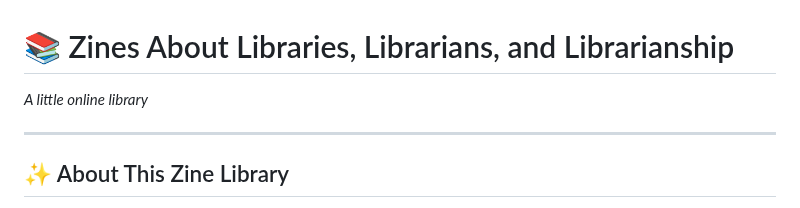
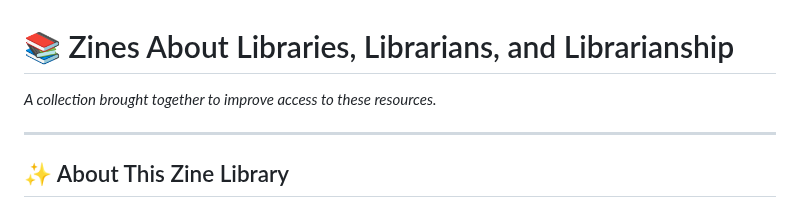
Before and after one commit to HannahNT123/library_zines, a Markdown page: README.md, the part around the change. Drawn GitHub-style.

```diff
--- a/README.md
+++ b/README.md
@@ -1,6 +1,6 @@
 # 📚 Zines About Libraries, Librarians, and Librarianship
 
-*A little online library*
+*A collection brought together to improve access to these resources.*
 
 ---
 
```
